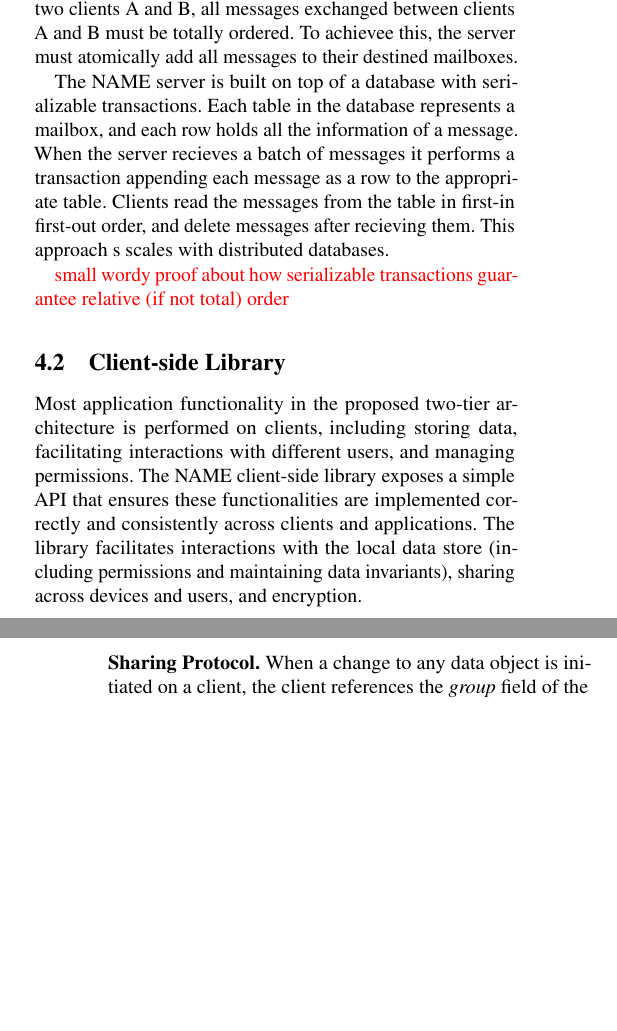
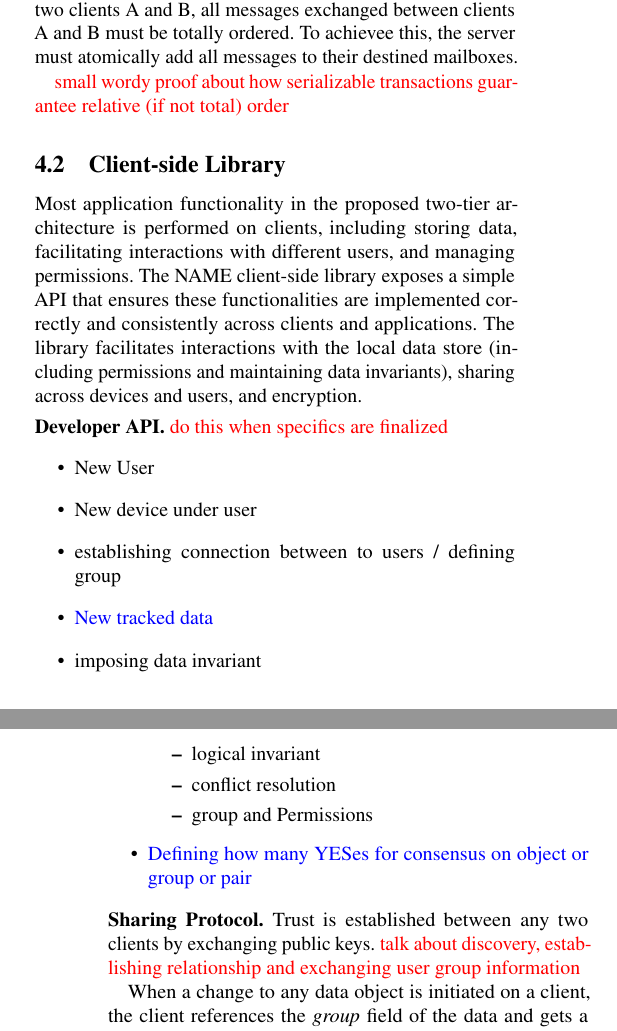
Before and after one commit to princeton-sns/frida, a LaTeX paper (paper/paper.tex, which reads paper/macros.tex, paper/sections/design.tex): two parts of the columns of pages 2 and 3 of 4, joined at a grey line, cut so that both start at the same text, the shorter picture padded with empty space. Compiled offline with pdfLaTeX; a LaTeX package or settings file that is missing is left out.

```diff
--- a/paper/macros.tex
+++ b/paper/macros.tex
@@ -3,3 +3,4 @@
 \newcommand{\todo}[1]{\textcolor{red}{#1}}
 \newcommand{\tocite}[1]{\textcolor{red}{[#1]}}
 \newcommand{\fix}[1]{\textcolor{blue}{#1}}
+\newcommand{\temp}[1]{\textcolor{violet}{\st{#1}}}
--- a/paper/paper.tex
+++ b/paper/paper.tex
@@ -8,6 +8,8 @@
 
 % inlined bib file
 \usepackage{filecontents}
+
+\usepackage{soul}
 
 % customize commands/macros
 \input{macros}
--- a/paper/sections/design.tex
+++ b/paper/sections/design.tex
@@ -9,7 +9,7 @@
 
 % A simple routing server that upholds relative order for any two clients can be
 % built using a transactional database.
-The \name{} server is built on top of a database with serializable transactions. Each table in the database represents a mailbox, and each row holds all the information of a message. When the server recieves a batch of messages it performs a transaction appending each message as a row to the appropriate table. Clients read the messages from the table in first-in first-out order, and delete messages after recieving them. This approach s scales with distributed databases.
+% The \name{} server is built on top of a database with serializable transactions. Each table in the database represents a mailbox, and each row holds all the information of a message. When the server recieves a batch of messages it performs a transaction appending each message as a row to the appropriate table. Clients read the messages from the table in first-in first-out order, and delete messages after recieving them. This approach s scales with distributed databases.
 
 \todo{small wordy proof about how serializable transactions guarantee relative (if not total) order}
 
@@ -23,8 +23,24 @@
 Most application functionality in the proposed two-tier architecture is performed on clients, including storing data, facilitating interactions with different users, and managing permissions. The \name{} client-side library exposes a simple API that ensures these functionalities are implemented correctly and consistently across clients and applications. The library facilitates interactions with the local data store (including permissions and maintaining data invariants), sharing across devices and users, and encryption.
 
 \parlabel{Developer API}
+\todo{do this when specifics are finalized}
+\begin{itemize}
+    \item New User
+    \item New device under user
+    \item establishing connection between to users / defining group
+    \item \fix{New tracked data}
+    \item imposing data invariant
+        \begin{itemize}
+            \item logical invariant
+            \item conflict resolution
+            \item group and Permissions
+        \end{itemize}
+    \item \fix{Defining how many YESes for consensus on object or group or pair}
+\end{itemize}
 
 \parlabel{Sharing Protocol}
+Trust is established between any two clients by exchanging public keys. \todo{talk about discovery, establishing relationship and exchanging user group information}
+
 When a change to any data object is initiated on a client, the client references the \textit{group} field of the data and gets a list of all clients this data is shared with, each with their own copies. Groups are discussed more thoroughly later on in this section. The client encrypts the message describing the change multiple times, once for each destination client and once for itself. The client then sends this batch of messages to the server. The server forwards each encrypted message to the appropriate destination clients.
 
 A client recieves messages through its mailbox on the server. Each message describes a change to be performed to a local shared object. A client can choose to accept or reject this change based on the conflict resolution scheme of the object. Whether a change is accepted and committed is deterministic on all clients, as changes are only committed after they've been read from the server, even on the client that initiated the data change. Since the server guarantees an ordering of messages across releavant clients, all clients will reach the same decision on whether to apply a given change, so that data is consistent across client copies.
```
Also changed, not shown: paper/sections/threat.tex (+5 -2 lines), paper/sections/design.tex (10 more changed lines).
